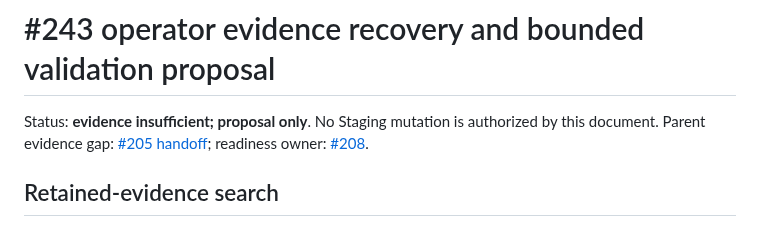
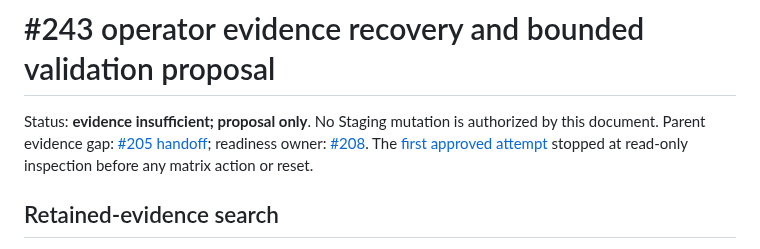
Before and after one commit to TailTag-Game/tailtag, a Markdown page: docs/development/staging-operator-validation-243-plan.md, the part around the change. Rendered like a GitHub page.

Commit message:
docs: record #243 pre-mutation inspection stop

```diff
--- a/docs/development/staging-operator-validation-243-plan.md
+++ b/docs/development/staging-operator-validation-243-plan.md
@@ -4,6 +4,8 @@ Status: **evidence insufficient; proposal only**. No Staging mutation is
 authorized by this document. Parent evidence gap:
 [#205 handoff](staging-operator-validation-205.md); readiness owner:
 [#208](https://github.com/TailTag-Game/tailtag/issues/208).
+The [first approved attempt](staging-operator-validation-243-attempt-2026-09-23.md)
+stopped at read-only inspection before any matrix action or reset.
 
 ## Retained-evidence search
 
```
Also changed, not shown: docs/development/staging-operator-validation-243-attempt-2026-09-23.md (added, +91 -0 lines).
